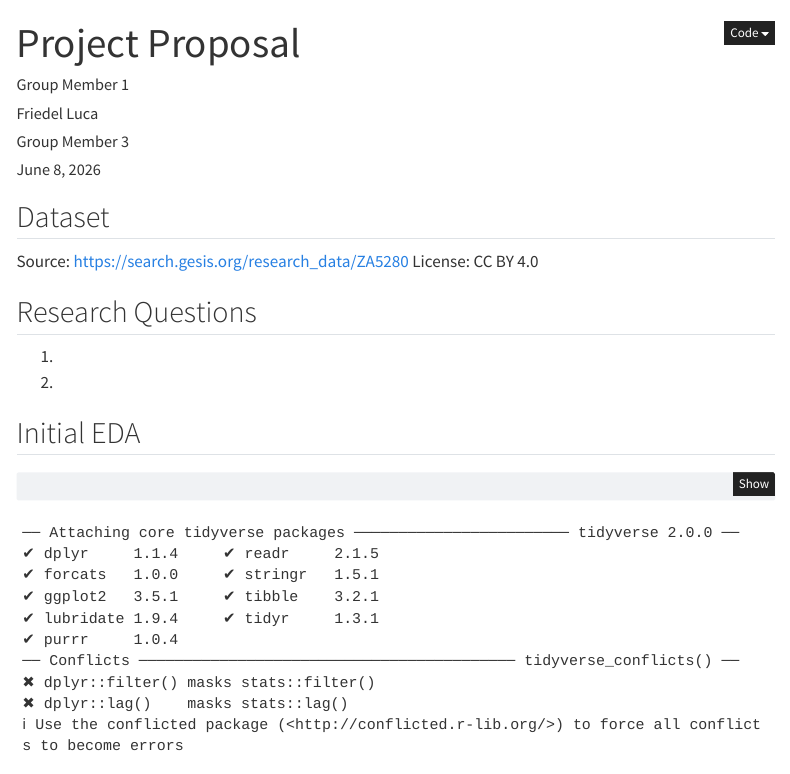
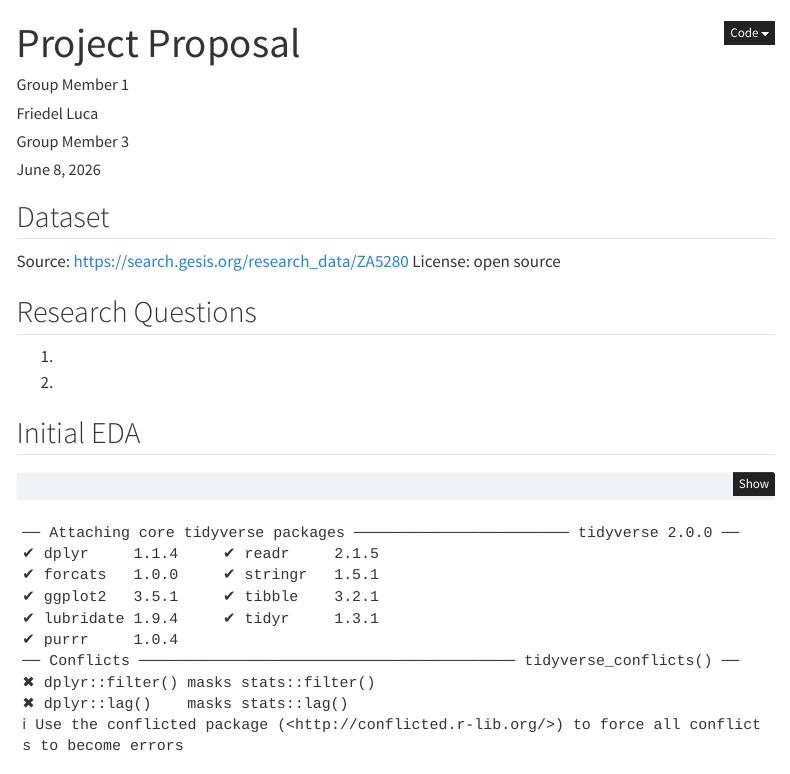
Before and after one commit to Luigi11106/repobaby, a Quarto document (proposal.qmd): the page in a window 1100 px wide, from its top. Rendered offline with R 4.5, knitr and Pandoc in place of Quarto, with nearby package versions; menus at the side of the page are left out.

Commit message:
changed license type

```diff
--- a/proposal.qmd
+++ b/proposal.qmd
@@ -11,7 +11,7 @@ date: today
 
 <!-- Describe the dataset: source, licence, dimensions, key variables. -->
 Source: https://search.gesis.org/research_data/ZA5280
-License: CC BY 4.0
+License: open source
 
 ## Research Questions
 
```
